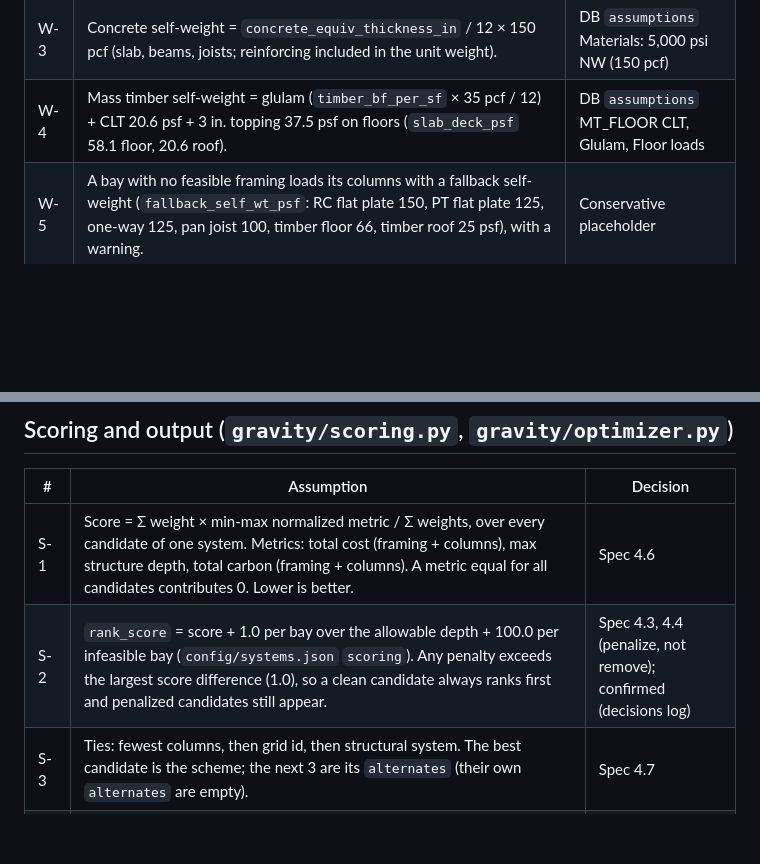
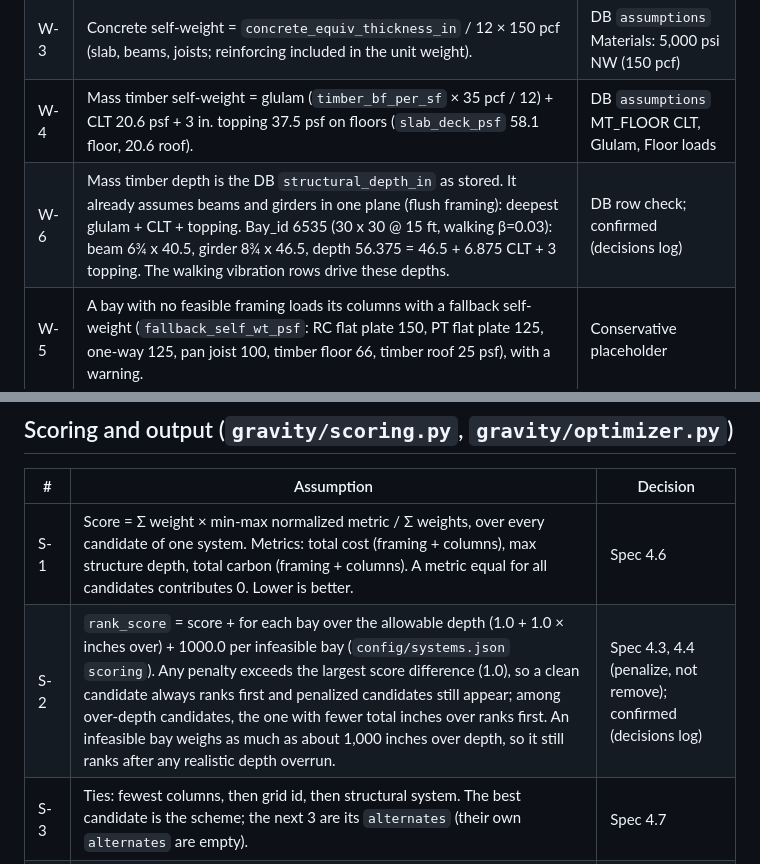
Before and after one commit to xmontoya-pe/2026-NCSEA-Hackathon-MM, a Markdown page: docs/ASSUMPTIONS.md, 2 parts joined by grey strips. Drawn GitHub-style; blank space fills up the shorter version.

```diff
--- a/docs/ASSUMPTIONS.md
+++ b/docs/ASSUMPTIONS.md
@@ -74,6 +74,7 @@ verify by licensed engineer". Everything built on it is for scheme comparison on
 | W-2 | Roof deck weight comes from `ref_roof_deck_spans` by deck type and gauge. | DB table |
 | W-3 | Concrete self-weight = `concrete_equiv_thickness_in` / 12 × 150 pcf (slab, beams, joists; reinforcing included in the unit weight). | DB `assumptions` Materials: 5,000 psi NW (150 pcf) |
 | W-4 | Mass timber self-weight = glulam (`timber_bf_per_sf` × 35 pcf / 12) + CLT 20.6 psf + 3 in. topping 37.5 psf on floors (`slab_deck_psf` 58.1 floor, 20.6 roof). | DB `assumptions` MT_FLOOR CLT, Glulam, Floor loads |
+| W-6 | Mass timber depth is the DB `structural_depth_in` as stored. It already assumes beams and girders in one plane (flush framing): deepest glulam + CLT + topping. Bay_id 6535 (30 x 30 @ 15 ft, walking β=0.03): beam 6¾ x 40.5, girder 8¾ x 46.5, depth 56.375 = 46.5 + 6.875 CLT + 3 topping. The walking vibration rows drive these depths. | DB row check; confirmed (decisions log) |
 | W-5 | A bay with no feasible framing loads its columns with a fallback self-weight (`fallback_self_wt_psf`: RC flat plate 150, PT flat plate 125, one-way 125, pan joist 100, timber floor 66, timber roof 25 psf), with a warning. | Conservative placeholder |
 | C-6 | Concrete cost/sf = `concrete_cy_per_sf` × concrete rate + formwork for the system + `rebar_psf` / 2000 × rebar rate + `pt_psf` × PT rate + a stud-rail allowance on flat plate rows with stud rails (all placeholders, config/costs.json). | A |
 | C-7 | Mass timber cost/sf = `timber_bf_per_sf` × glulam rate + CLT volume (`clt_thickness_in` / 12) × CLT rate + topping on floors. | A |
@@ -118,7 +119,7 @@ Loads, LL reduction, combinations and seismic weight are the same as COL-1 to CO
 | # | Assumption | Decision |
 |---|---|---|
 | S-1 | Score = Σ weight × min-max normalized metric / Σ weights, over every candidate of one system. Metrics: total cost (framing + columns), max structure depth, total carbon (framing + columns). A metric equal for all candidates contributes 0. Lower is better. | Spec 4.6 |
-| S-2 | `rank_score` = score + 1.0 per bay over the allowable depth + 100.0 per infeasible bay (`config/systems.json` `scoring`). Any penalty exceeds the largest score difference (1.0), so a clean candidate always ranks first and penalized candidates still appear. | Spec 4.3, 4.4 (penalize, not remove); confirmed (decisions log) |
+| S-2 | `rank_score` = score + for each bay over the allowable depth (1.0 + 1.0 × inches over) + 1000.0 per infeasible bay (`config/systems.json` `scoring`). Any penalty exceeds the largest score difference (1.0), so a clean candidate always ranks first and penalized candidates still appear; among over-depth candidates, the one with fewer total inches over ranks first. An infeasible bay weighs as much as about 1,000 inches over depth, so it still ranks after any realistic depth overrun. | Spec 4.3, 4.4 (penalize, not remove); confirmed (decisions log) |
 | S-3 | Ties: fewest columns, then grid id, then structural system. The best candidate is the scheme; the next 3 are its `alternates` (their own `alternates` are empty). | Spec 4.7 |
 | S-4 | A family with several structural systems (concrete: RC flat plate, PT flat plate, one-way slab on PT beams, pan joist) runs each system uniformly over the whole building and scores all their candidates together; alternates may be other concrete systems. | Decisions log |
 | O-1 | Bays with no feasible framing are left out of a scheme's `bays` list (the contract requires `framing`); each still has a warning. | Confirmed (decisions log) |
```
Also changed, not shown: GRAVITY_OPTIMIZER_SPEC.md (+2 -2 lines).
